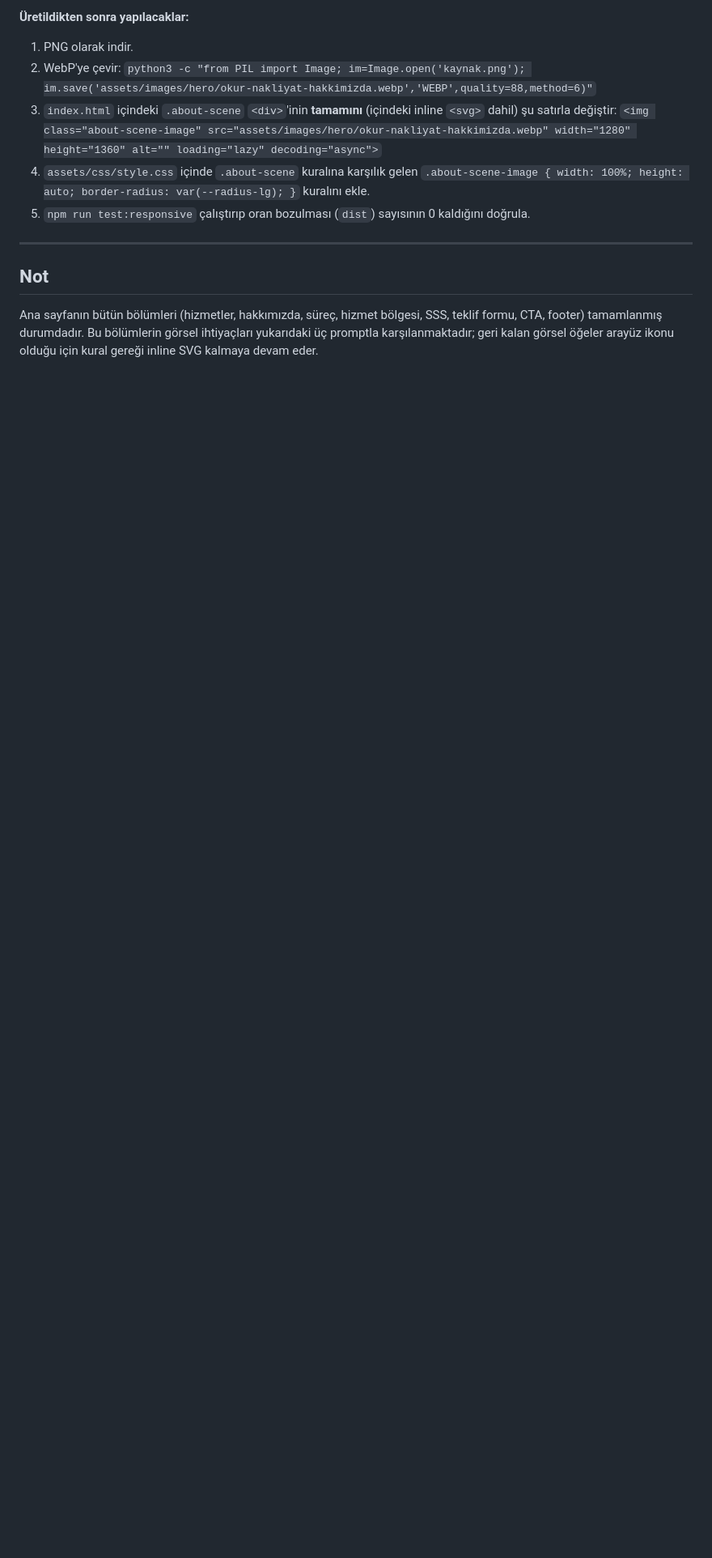
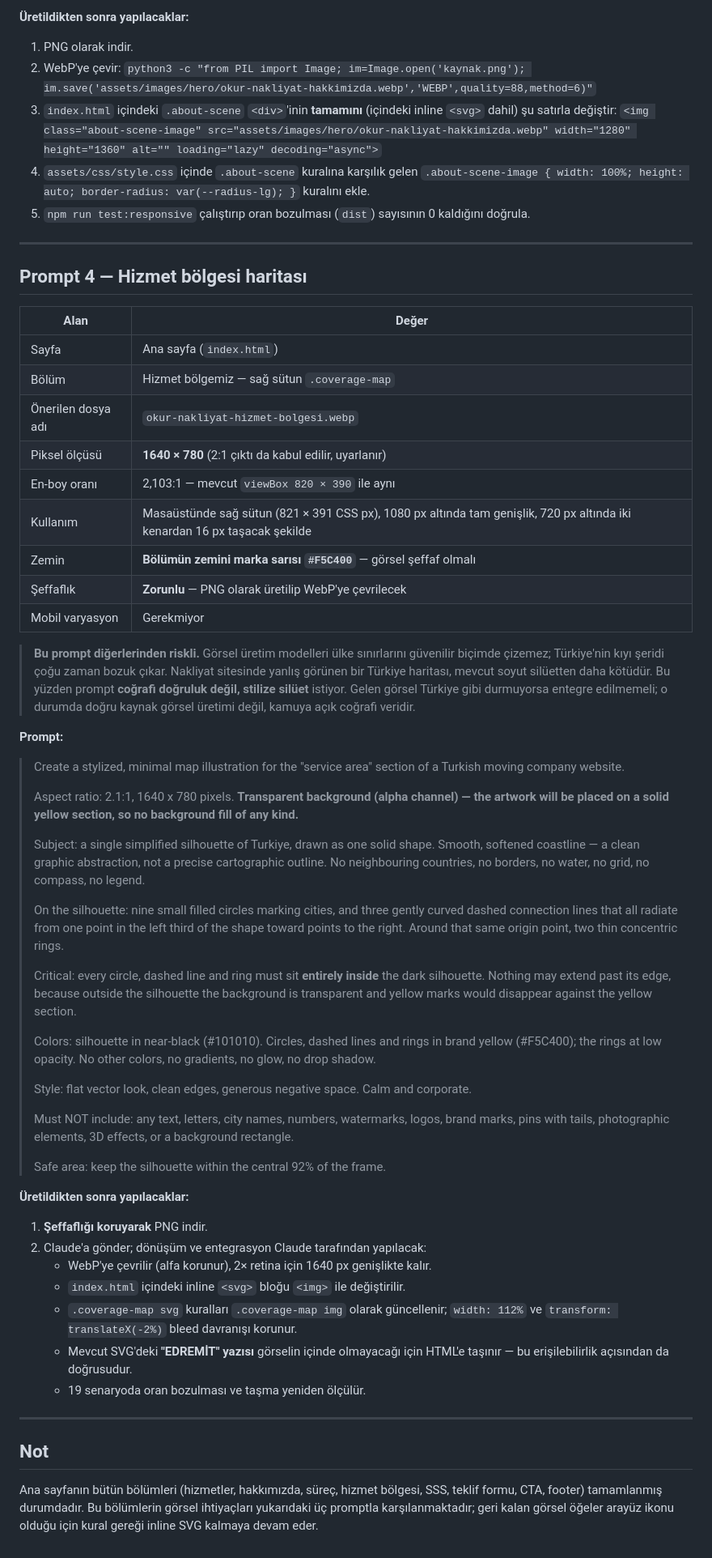
Before and after one commit to tayfunates10/okur-nakliyat, a Markdown page: docs/chatgpt-image-prompts.md, the part around one of its changes. Shown at 81% size. GitHub-like rendering; blank space fills up the shorter version.

Commit message:
Hizmet bölgesi haritası için görsel üretim promptu ekle (Prompt 4)
Bölümün gerçek ölçüleri ile hazırlandı: oran 2,103:1 (viewBox 820x390),
en büyük render 821x391 CSS px (2x retina icin 1640x780), 720 px altında
iki kenardan 16 px bilinçli taşma.

Kritik teknik kısıt prompta yazıldı: bölümün zemini marka sarısı
(#F5C400), dolayısıyla görselin şeffaf olması ve bütün sarı işaretlerin
koyu silüetin İÇİNDE kalması gerekiyor — silüet dışına taşan sarı öğeler
sarı zemin üzerinde kaybolur.

Prompta ayrıca dürüst bir risk uyarısı eklendi: görsel üretim modelleri
ülke sınırlarını güvenilir çizemez. Bu yüzden coğrafi doğruluk değil
stilize silüet isteniyor; gelen görsel Türkiye gibi durmuyorsa entegre
edilmemeli.

Belgedeki çelişkili eski not ('coverage-map için prompt hazırlanmadı')
düzeltildi.

Co-Authored-By: Claude Opus 5 <noreply@anthropic.com>
Claude-Session: https://claude.ai/code/session_01T8bwGoH84rfFXmNhYcroas

```diff
--- a/docs/chatgpt-image-prompts.md
+++ b/docs/chatgpt-image-prompts.md
@@ -237,6 +237,78 @@ dosyaları **silinmiştir**.
 
 ---
 
+## Prompt 4 — Hizmet bölgesi haritası
+
+| Alan | Değer |
+| --- | --- |
+| Sayfa | Ana sayfa (`index.html`) |
+| Bölüm | Hizmet bölgemiz — sağ sütun `.coverage-map` |
+| Önerilen dosya adı | `okur-nakliyat-hizmet-bolgesi.webp` |
+| Piksel ölçüsü | **1640 × 780** (2:1 çıktı da kabul edilir, uyarlanır) |
+| En-boy oranı | 2,103:1 — mevcut `viewBox 820 × 390` ile aynı |
+| Kullanım | Masaüstünde sağ sütun (821 × 391 CSS px), 1080 px altında tam genişlik, 720 px altında iki kenardan 16 px taşacak şekilde |
+| Zemin | **Bölümün zemini marka sarısı `#F5C400`** — görsel şeffaf olmalı |
+| Şeffaflık | **Zorunlu** — PNG olarak üretilip WebP'ye çevrilecek |
+| Mobil varyasyon | Gerekmiyor |
+
+> **Bu prompt diğerlerinden riskli.** Görsel üretim modelleri ülke sınırlarını
+> güvenilir biçimde çizemez; Türkiye'nin kıyı şeridi çoğu zaman bozuk çıkar.
+> Nakliyat sitesinde yanlış görünen bir Türkiye haritası, mevcut soyut
+> silüetten daha kötüdür. Bu yüzden prompt **coğrafi doğruluk değil, stilize
+> silüet** istiyor. Gelen görsel Türkiye gibi durmuyorsa entegre edilmemeli;
+> o durumda doğru kaynak görsel üretimi değil, kamuya açık coğrafi veridir.
+
+**Prompt:**
+
+> Create a stylized, minimal map illustration for the "service area" section of
+> a Turkish moving company website.
+>
+> Aspect ratio: 2.1:1, 1640 x 780 pixels. **Transparent background (alpha
+> channel) — the artwork will be placed on a solid yellow section, so no
+> background fill of any kind.**
+>
+> Subject: a single simplified silhouette of Turkiye, drawn as one solid shape.
+> Smooth, softened coastline — a clean graphic abstraction, not a precise
+> cartographic outline. No neighbouring countries, no borders, no water, no
+> grid, no compass, no legend.
+>
+> On the silhouette: nine small filled circles marking cities, and three
+> gently curved dashed connection lines that all radiate from one point in the
+> left third of the shape toward points to the right. Around that same origin
+> point, two thin concentric rings.
+>
+> Critical: every circle, dashed line and ring must sit **entirely inside** the
+> dark silhouette. Nothing may extend past its edge, because outside the
+> silhouette the background is transparent and yellow marks would disappear
+> against the yellow section.
+>
+> Colors: silhouette in near-black (#101010). Circles, dashed lines and rings
+> in brand yellow (#F5C400); the rings at low opacity. No other colors, no
+> gradients, no glow, no drop shadow.
+>
+> Style: flat vector look, clean edges, generous negative space. Calm and
+> corporate.
+>
+> Must NOT include: any text, letters, city names, numbers, watermarks, logos,
+> brand marks, pins with tails, photographic elements, 3D effects, or a
+> background rectangle.
+>
+> Safe area: keep the silhouette within the central 92% of the frame.
+
+**Üretildikten sonra yapılacaklar:**
+
+1. **Şeffaflığı koruyarak** PNG indir.
+2. Claude'a gönder; dönüşüm ve entegrasyon Claude tarafından yapılacak:
+   - WebP'ye çevrilir (alfa korunur), 2× retina için 1640 px genişlikte kalır.
+   - `index.html` içindeki inline `<svg>` bloğu `<img>` ile değiştirilir.
+   - `.coverage-map svg` kuralları `.coverage-map img` olarak güncellenir;
+     `width: 112%` ve `transform: translateX(-2%)` bleed davranışı korunur.
+   - Mevcut SVG'deki **"EDREMİT" yazısı** görselin içinde olmayacağı için
+     HTML'e taşınır — bu erişilebilirlik açısından da doğrusudur.
+   - 19 senaryoda oran bozulması ve taşma yeniden ölçülür.
+
+---
+
 ## Not
 
 Ana sayfanın bütün bölümleri (hizmetler, hakkımızda, süreç, hizmet bölgesi, SSS,
```
Also changed, not shown: other parts of docs/chatgpt-image-prompts.md (+5 -5 lines).
